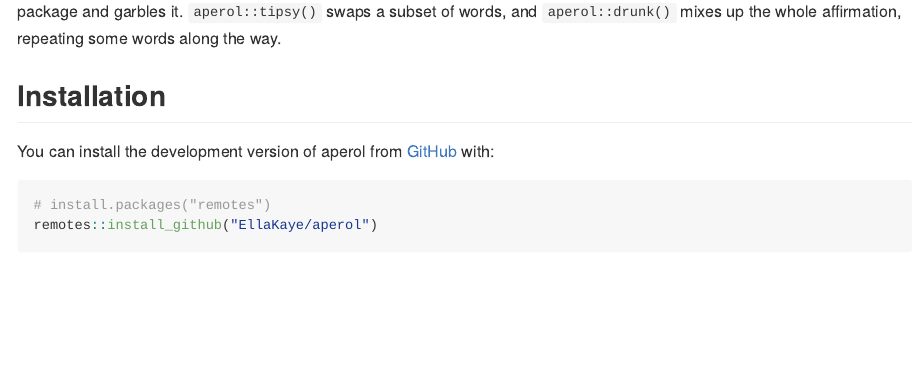
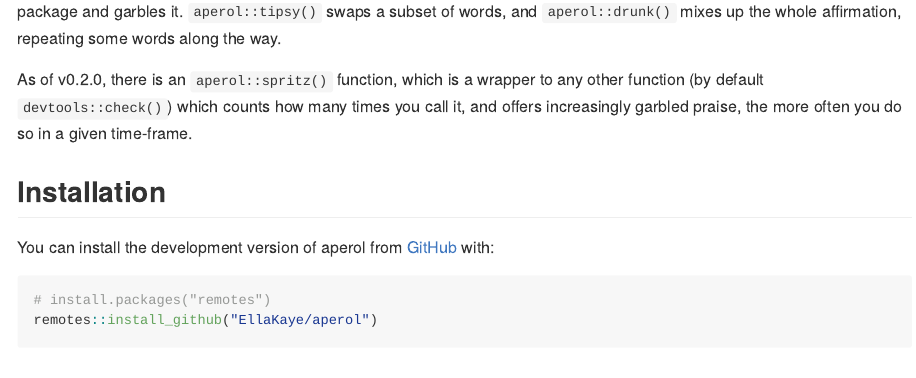
Before and after one commit to EllaKaye/aperol, an R Markdown document (README.Rmd): the page in a window 1100 px wide, from 200 px down. The pictures show the output file README.md that the author committed with the source, drawn offline in the style of GitHub.

Commit message:
Add spritz() to README

```diff
--- a/README.Rmd
+++ b/README.Rmd
@@ -22,6 +22,8 @@ A joke package, based on [this](https://fosstodon.org/@kellybodwin/1127691863458
 <!-- badges: end -->
 
 **aperol** gives you praise, but as if from someone tipsy or drunk. Specifically, it generates some praise using the [praise](https://github.com/rladies/praise) package and garbles it. `aperol::tipsy()` swaps a subset of words, and `aperol::drunk()` mixes up the whole affirmation, repeating some words along the way.
+
+As of v0.2.0, there is an `aperol::spritz()` function, which is a wrapper to any other function (by default `devtools::check()`) which counts how many times you call it, and offers increasingly garbled praise, the more often you do so in a given time-frame.
 
 ## Installation
 
```
Also changed, not shown: README.md.
